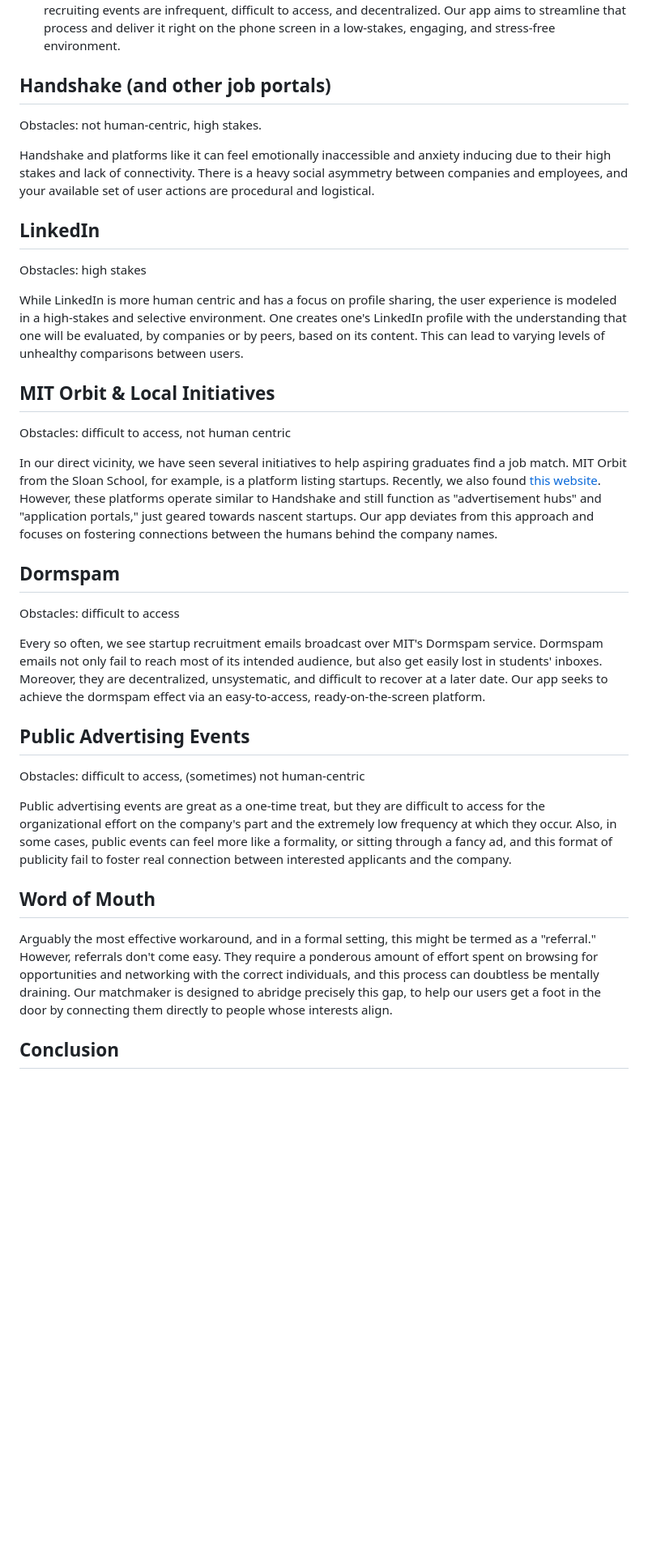
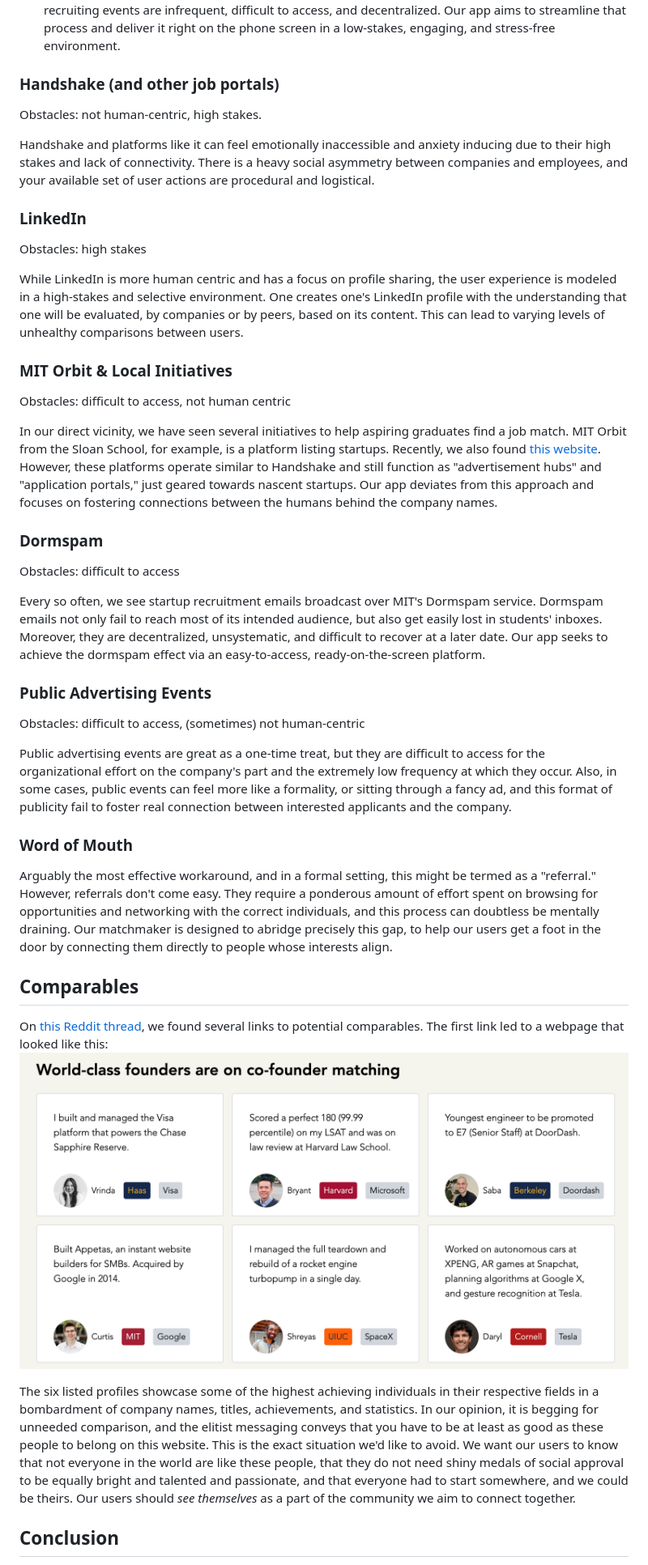
Before and after one commit to katearima/Group_Project_1040, a Markdown page: problem-framing/4-workarounds-comparables.md, the part around one of its changes. Shown at 81% size. GitHub-like rendering; pictures changed too: problem-framing/images/comparable.png (added); blank space fills up the shorter version.

Commit message:
comparables final draft

```diff
--- a/problem-framing/4-workarounds-comparables.md
+++ b/problem-framing/4-workarounds-comparables.md
@@ -9,39 +11,46 @@ We enumerate several popular existing channels that aspiring builders use to fin
 - Not human-centric: a number of existing platforms function like an advertisement hub for companies. Companies create profiles or pages for themselves as an organization, and interested users follow those profiles. From the aspiring employee's perspective, this can feel like "talking at a wall." You have no real way to connect with the people behind the companies you are interested in. For large, well-established companies, this is necessary because they don't have capacity to connect with every applicant on a personal level. However, for nascent and aspiring startups, this layer of human connection is invaluable in the early stage, and platforms like LinkedIn are not built to foster these connections.
 - Difficult to access: More localized options such as email broadcast, campus publicity, and in-person recruiting events are infrequent, difficult to access, and decentralized. Our app aims to streamline that process and deliver it right on the phone screen in a low-stakes, engaging, and stress-free environment.
 
-## Handshake (and other job portals)
+### Handshake (and other job portals)
 
 Obstacles: not human-centric, high stakes.
 
 Handshake and platforms like it can feel emotionally inaccessible and anxiety inducing due to their high stakes and lack of connectivity. There is a heavy social asymmetry between companies and employees, and your available set of user actions are procedural and logistical.
 
-## LinkedIn
+### LinkedIn
 
 Obstacles: high stakes
 
 While LinkedIn is more human centric and has a focus on profile sharing, the user experience is modeled in a high-stakes and selective environment. One creates one's LinkedIn profile with the understanding that one will be evaluated, by companies or by peers, based on its content. This can lead to varying levels of unhealthy comparisons between users.
 
-## MIT Orbit & Local Initiatives
+### MIT Orbit & Local Initiatives
 
 Obstacles: difficult to access, not human centric
 
 In our direct vicinity, we have seen several initiatives to help aspiring graduates find a job match. MIT Orbit from the Sloan School, for example, is a platform listing startups. Recently, we also found [this website](https://www.jobsrunway.com). However, these platforms operate similar to Handshake and still function as "advertisement hubs" and "application portals," just geared towards nascent startups. Our app deviates from this approach and focuses on fostering connections between the humans behind the company names.
 
-## Dormspam
+### Dormspam
 
 Obstacles: difficult to access
 
 Every so often, we see startup recruitment emails broadcast over MIT's Dormspam service. Dormspam emails not only fail to reach most of its intended audience, but also get easily lost in students' inboxes. Moreover, they are decentralized, unsystematic, and difficult to recover at a later date. Our app seeks to achieve the dormspam effect via an easy-to-access, ready-on-the-screen platform.
 
-## Public Advertising Events
+### Public Advertising Events
 
 Obstacles: difficult to access, (sometimes) not human-centric
 
 Public advertising events are great as a one-time treat, but they are difficult to access for the organizational effort on the company's part and the extremely low frequency at which they occur. Also, in some cases, public events can feel more like a formality, or sitting through a fancy ad, and this format of publicity fail to foster real connection between interested applicants and the company.
 
-## Word of Mouth
+### Word of Mouth
 
 Arguably the most effective workaround, and in a formal setting, this might be termed as a "referral." However, referrals don't come easy. They require a ponderous amount of effort spent on browsing for opportunities and networking with the correct individuals, and this process can doubtless be mentally draining. Our matchmaker is designed to abridge precisely this gap, to help our users get a foot in the door by connecting them directly to people whose interests align.
+
+## Comparables
+
+On [this Reddit thread](https://www.reddit.com/r/startups/comments/1d4001h/places_which_help_find_people_to_team_up_with_in/), we found several links to potential comparables. The first link led to a webpage that looked like this:\
+<img height="500px" src="./images/comparable.png">
+
+The six listed profiles showcase some of the highest achieving individuals in their respective fields in a bombardment of company names, titles, achievements, and statistics. In our opinion, it is begging for unneeded comparison, and the elitist messaging conveys that you have to be at least as good as these people to belong on this website. This is the exact situation we'd like to avoid. We want our users to know that not everyone in the world are like these people, that they do not need shiny medals of social approval to be equally bright and talented and passionate, and that everyone had to start somewhere, and we could be theirs. Our users should _see themselves_ as a part of the community we aim to connect together.
 
 ## Conclusion
 
```
Also changed, not shown: other parts of problem-framing/4-workarounds-comparables.md (+2 -0 lines).
